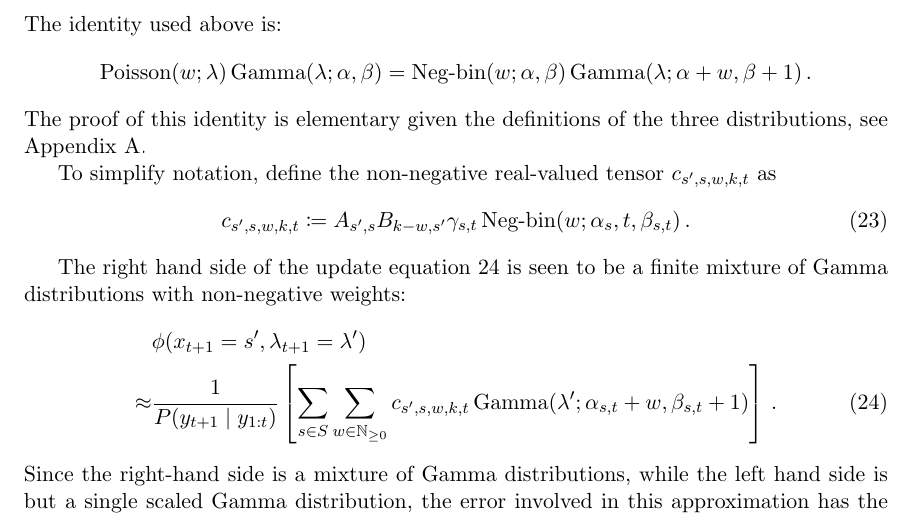
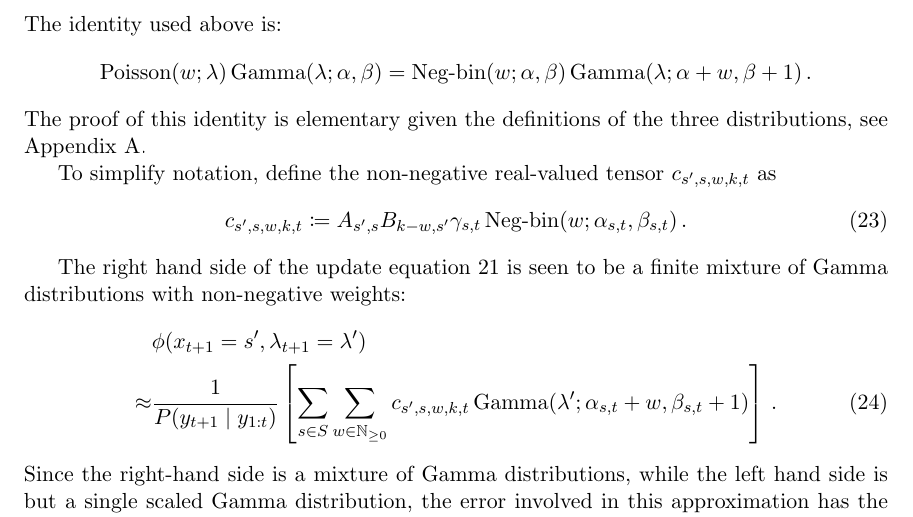
Before and after one commit to fcostin/hybrid_poisson_hmm, a LaTeX paper (doc/src/note.tex): part of page 8 of 10, cut so that both start at the same text. Compiled offline with pdfLaTeX.

Commit message:
doc - note - fix errors

```diff
--- a/doc/src/note.tex
+++ b/doc/src/note.tex
@@ -357,7 +357,7 @@ The proof of this identity is elementary given the definitions of the three dist
 
 To simplify notation, define the non-negative real-valued tensor $c_{s^{\prime}, s, w, k, t}$ as
 \begin{equation}
-c_{s^{\prime}, s, w, k, t} \coloneqq A_{s^{\prime}, s} B_{k-w, s^{\prime}} \gamma_{s,t} \negbind(w ; \alpha_s,t}, \beta_{s,t}) \, .
+c_{s^{\prime}, s, w, k, t} \coloneqq A_{s^{\prime}, s} B_{k-w, s^{\prime}} \gamma_{s,t} \negbind(w ; \alpha_{s,t}, \beta_{s,t}) \, .
 \end{equation}
 
 The right hand side of the update equation~\ref{eqn:rawapproxupdate} is seen to be a finite mixture of Gamma distributions with non-negative weights:
```
Also changed, not shown: doc/src/note.tex (2 more changed lines).
